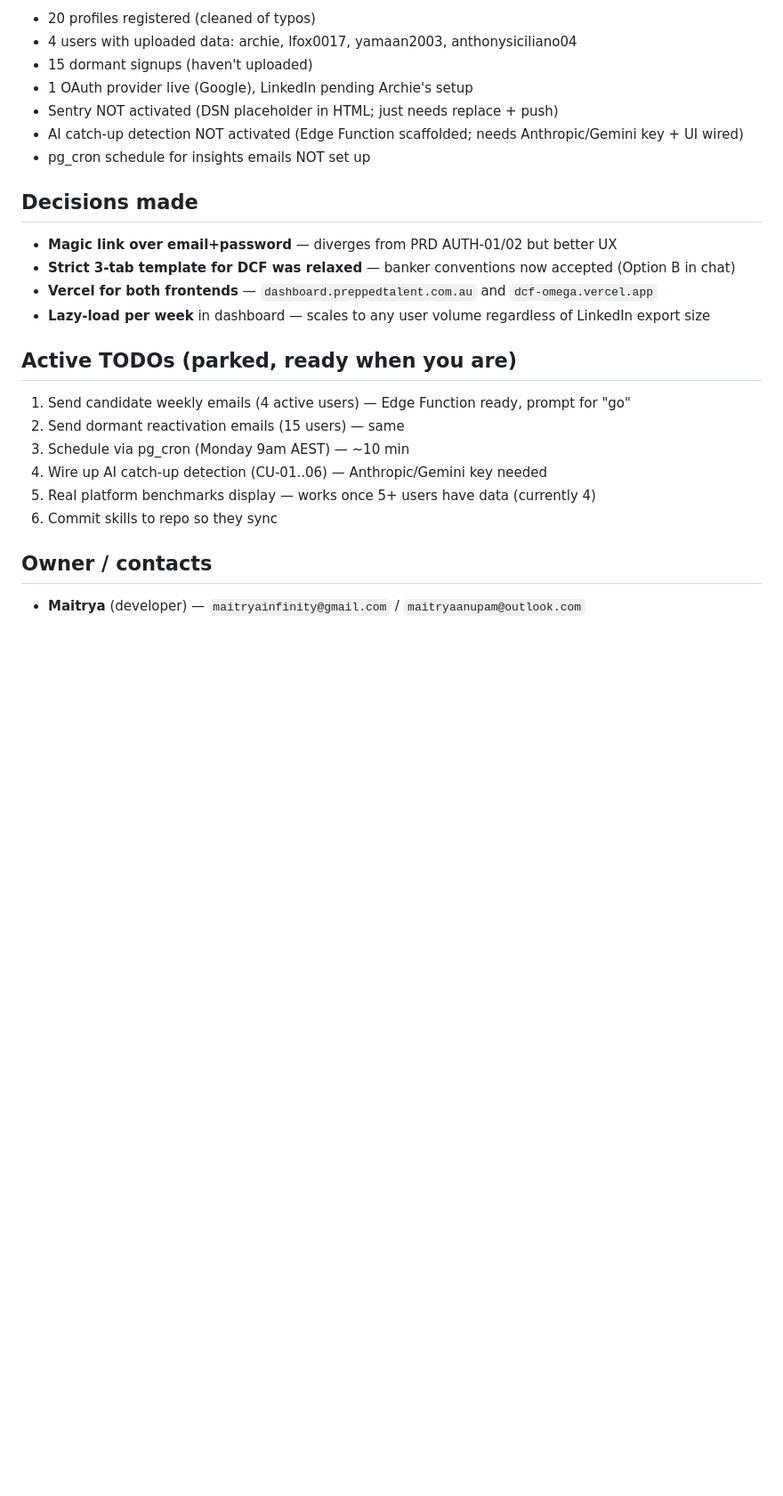
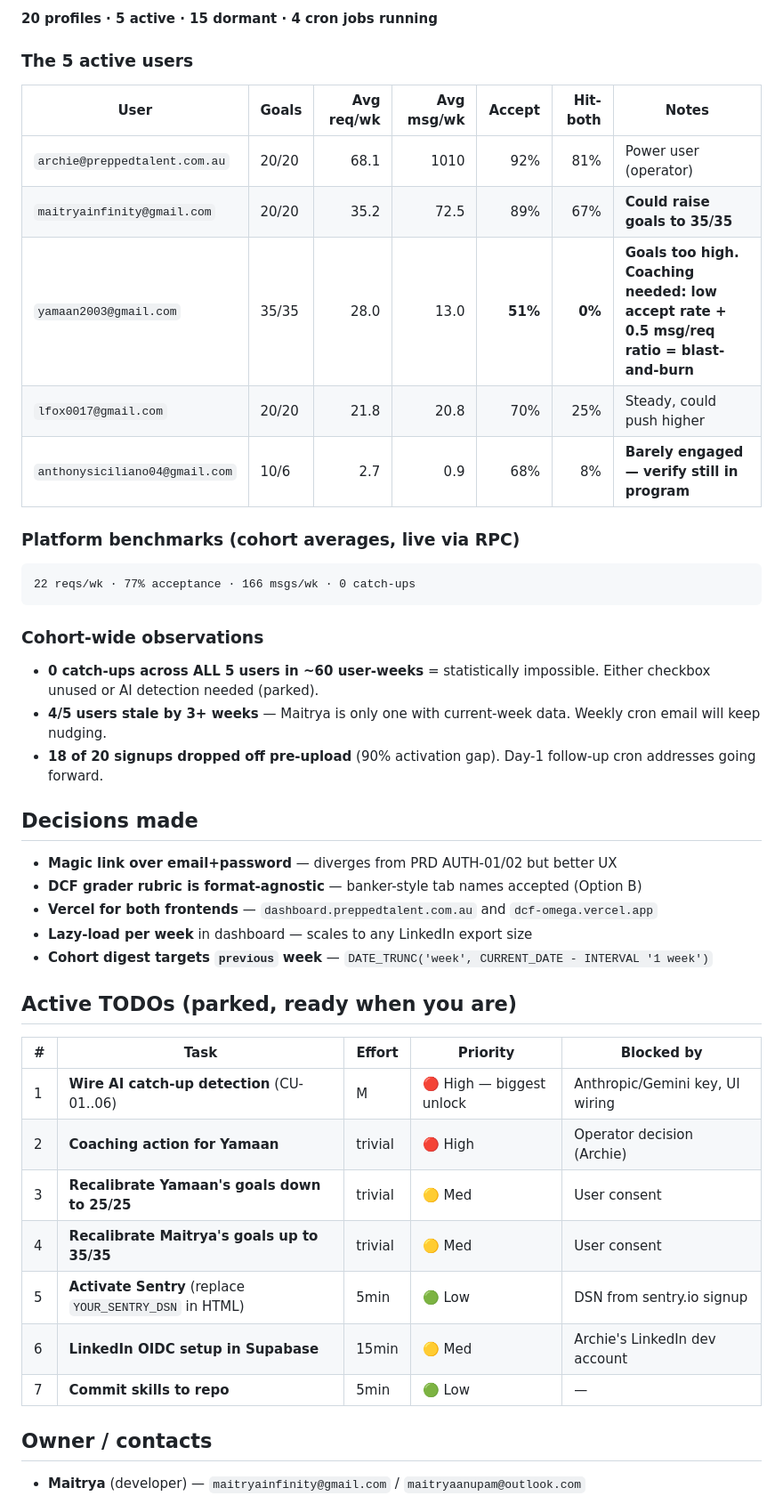
Before and after one commit to maitrya/claude, a Markdown page: CLAUDE.md, the part around one of its changes. Shown at 89% size. Rendered like a GitHub page; blank space fills up the shorter version.

````diff
--- a/CLAUDE.md
+++ b/CLAUDE.md
@@ -113,27 +143,46 @@ Both are NOT yet committed to the repo. They live in user `.claude/skills/`. To
 
-- 20 profiles registered (cleaned of typos)
-- 4 users with uploaded data: archie, lfox0017, yamaan2003, anthonysiciliano04
-- 15 dormant signups (haven't uploaded)
-- 1 OAuth provider live (Google), LinkedIn pending Archie's setup
-- Sentry NOT activated (DSN placeholder in HTML; just needs replace + push)
-- AI catch-up detection NOT activated (Edge Function scaffolded; needs Anthropic/Gemini key + UI wired)
-- pg_cron schedule for insights emails NOT set up
+**20 profiles · 5 active · 15 dormant · 4 cron jobs running**
+
+### The 5 active users
+
+| User | Goals | Avg req/wk | Avg msg/wk | Accept | Hit-both | Notes |
+|---|---|---:|---:|---:|---:|---|
+| `archie@preppedtalent.com.au` | 20/20 | 68.1 | 1010 | 92% | 81% | Power user (operator) |
+| `maitryainfinity@gmail.com` | 20/20 | 35.2 | 72.5 | 89% | 67% | **Could raise goals to 35/35** |
+| `yamaan2003@gmail.com` | 35/35 | 28.0 | 13.0 | **51%** | **0%** | **Goals too high. Coaching needed: low accept rate + 0.5 msg/req ratio = blast-and-burn** |
+| `lfox0017@gmail.com` | 20/20 | 21.8 | 20.8 | 70% | 25% | Steady, could push higher |
+| `anthonysiciliano04@gmail.com` | 10/6 | 2.7 | 0.9 | 68% | 8% | **Barely engaged — verify still in program** |
+
+### Platform benchmarks (cohort averages, live via RPC)
+
+```
+22 reqs/wk · 77% acceptance · 166 msgs/wk · 0 catch-ups
+```
+
+### Cohort-wide observations
+- **0 catch-ups across ALL 5 users in ~60 user-weeks** = statistically impossible. Either checkbox unused or AI detection needed (parked).
+- **4/5 users stale by 3+ weeks** — Maitrya is only one with current-week data. Weekly cron email will keep nudging.
+- **18 of 20 signups dropped off pre-upload** (90% activation gap). Day-1 follow-up cron addresses going forward.
 
 ## Decisions made
 
 - **Magic link over email+password** — diverges from PRD AUTH-01/02 but better UX
-- **Strict 3-tab template for DCF was relaxed** — banker conventions now accepted (Option B in chat)
+- **DCF grader rubric is format-agnostic** — banker-style tab names accepted (Option B)
 - **Vercel for both frontends** — `dashboard.preppedtalent.com.au` and `dcf-omega.vercel.app`
-- **Lazy-load per week** in dashboard — scales to any user volume regardless of LinkedIn export size
+- **Lazy-load per week** in dashboard — scales to any LinkedIn export size
+- **Cohort digest targets `previous` week** — `DATE_TRUNC('week', CURRENT_DATE - INTERVAL '1 week')`
 
 ## Active TODOs (parked, ready when you are)
 
-1. Send candidate weekly emails (4 active users) — Edge Function ready, prompt for "go"
-2. Send dormant reactivation emails (15 users) — same
-3. Schedule via pg_cron (Monday 9am AEST) — ~10 min
-4. Wire up AI catch-up detection (CU-01..06) — Anthropic/Gemini key needed
-5. Real platform benchmarks display — works once 5+ users have data (currently 4)
-6. Commit skills to repo so they sync
+| # | Task | Effort | Priority | Blocked by |
+|---|---|---|---|---|
+| 1 | **Wire AI catch-up detection** (CU-01..06) | M | 🔴 High — biggest unlock | Anthropic/Gemini key, UI wiring |
+| 2 | **Coaching action for Yamaan** | trivial | 🔴 High | Operator decision (Archie) |
+| 3 | **Recalibrate Yamaan's goals down to 25/25** | trivial | 🟡 Med | User consent |
+| 4 | **Recalibrate Maitrya's goals up to 35/35** | trivial | 🟡 Med | User consent |
+| 5 | **Activate Sentry** (replace `YOUR_SENTRY_DSN` in HTML) | 5min | 🟢 Low | DSN from sentry.io signup |
+| 6 | **LinkedIn OIDC setup in Supabase** | 15min | 🟡 Med | Archie's LinkedIn dev account |
+| 7 | **Commit skills to repo** | 5min | 🟢 Low | — |
 
 ## Owner / contacts
 
````
Also changed, not shown: other parts of CLAUDE.md (+77 -34 lines).
